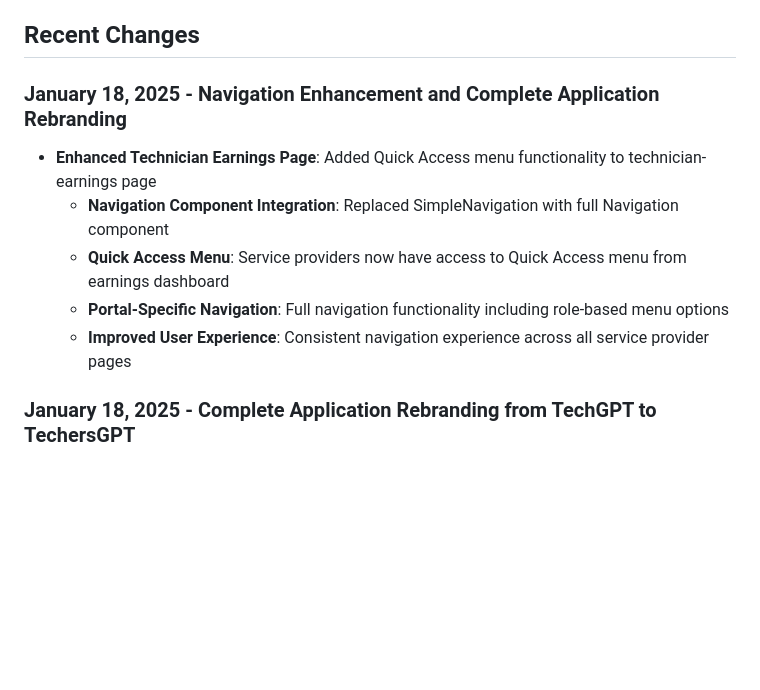
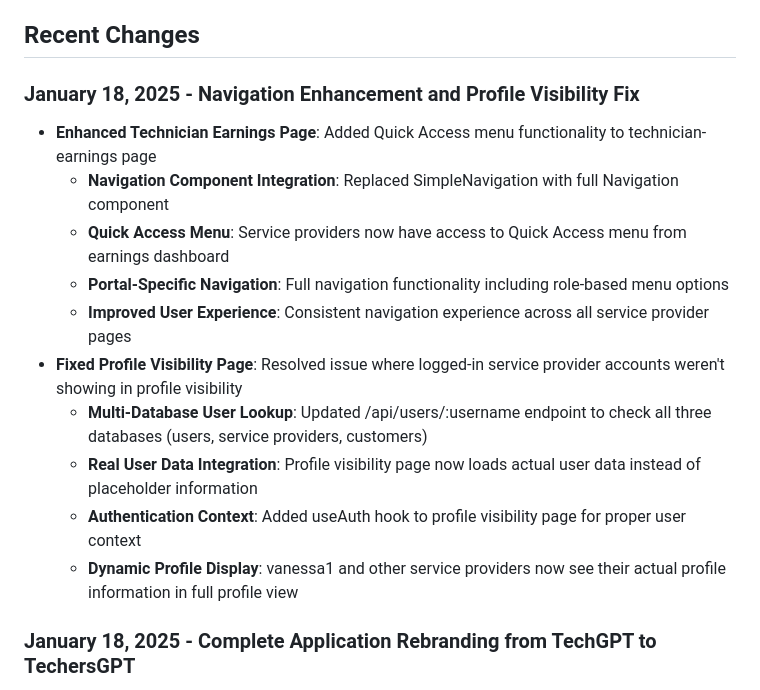
Before and after one commit to georgeskoz/AI-TechGPT, a Markdown page: replit.md, the part around the change. Drawn GitHub-style; blank space fills up the shorter version.

Commit message:
Improve navigation and fix profile information display for service providers
Updates navigation component and fixes user lookup across multiple databases.

Replit-Commit-Author: Agent
Replit-Commit-Session-Id: 34662bf6-685a-4442-8358-56e89a340d7e
Replit-Commit-Screenshot-Url: https://storage.googleapis.com/screenshot-production-us-central1/d44166b3-96bd-4bf6-8a5b-26492ad0eb90/34662bf6-685a-4442-8358-56e89a340d7e/rGdWEjX

```diff
--- a/replit.md
+++ b/replit.md
@@ -102,12 +102,17 @@ TechersGPT is a comprehensive full-stack web application that provides AI-powere
 
 ## Recent Changes
 
-### January 18, 2025 - Navigation Enhancement and Complete Application Rebranding
+### January 18, 2025 - Navigation Enhancement and Profile Visibility Fix
 - **Enhanced Technician Earnings Page**: Added Quick Access menu functionality to technician-earnings page
   - **Navigation Component Integration**: Replaced SimpleNavigation with full Navigation component
   - **Quick Access Menu**: Service providers now have access to Quick Access menu from earnings dashboard
   - **Portal-Specific Navigation**: Full navigation functionality including role-based menu options
   - **Improved User Experience**: Consistent navigation experience across all service provider pages
+- **Fixed Profile Visibility Page**: Resolved issue where logged-in service provider accounts weren't showing in profile visibility
+  - **Multi-Database User Lookup**: Updated /api/users/:username endpoint to check all three databases (users, service providers, customers)
+  - **Real User Data Integration**: Profile visibility page now loads actual user data instead of placeholder information
+  - **Authentication Context**: Added useAuth hook to profile visibility page for proper user context
+  - **Dynamic Profile Display**: vanessa1 and other service providers now see their actual profile information in full profile view
 
 ### January 18, 2025 - Complete Application Rebranding from TechGPT to TechersGPT
 - **Complete Brand Transformation**: Successfully rebranded entire application from TechGPT to TechersGPT across all components and systems
```
